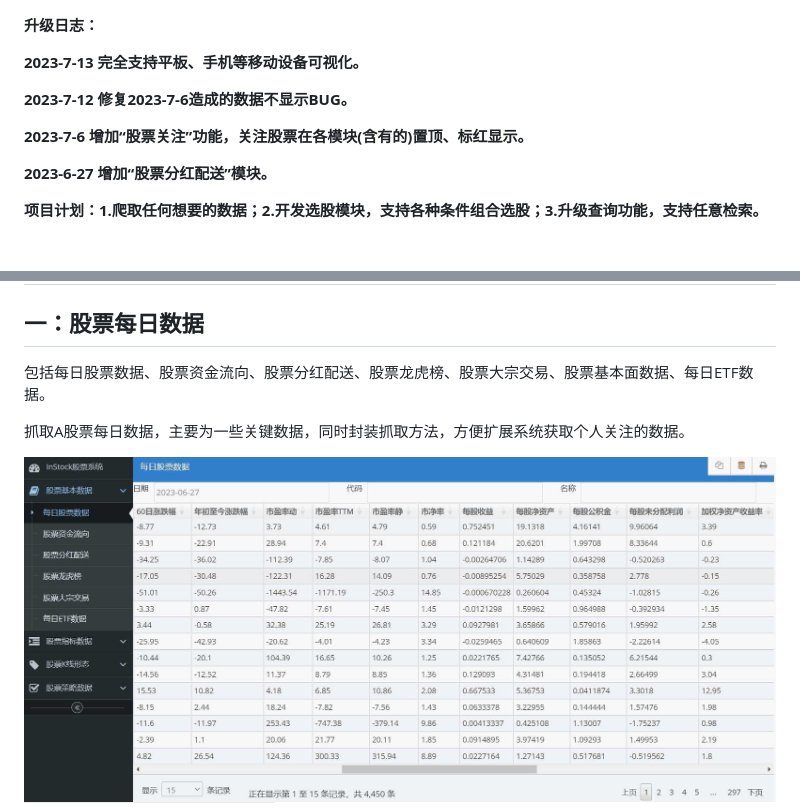
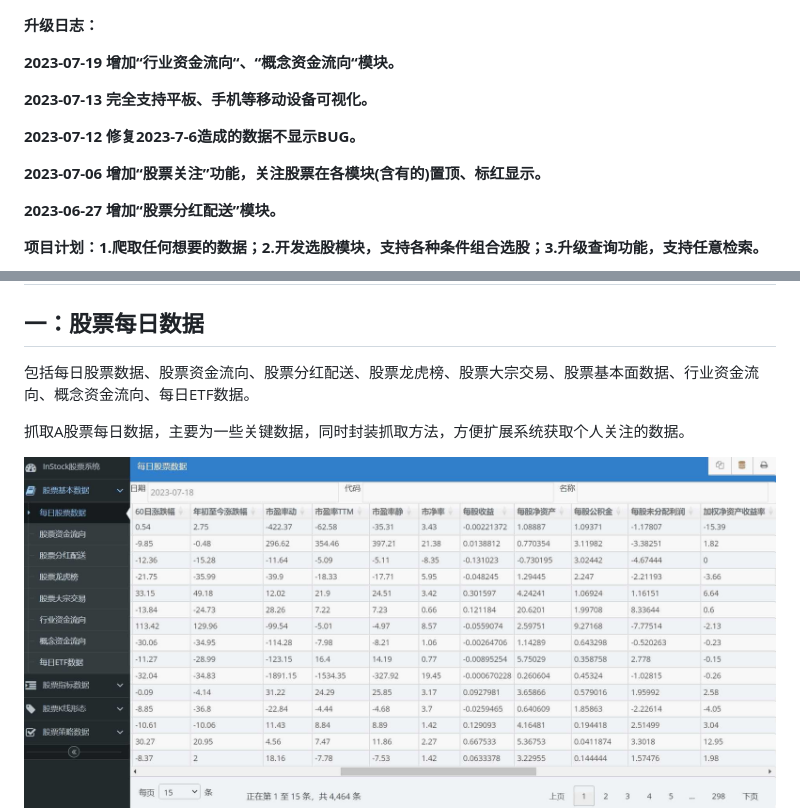
Before and after one commit to myhhub/stock, a Markdown page: README.md, 2 parts joined by grey strips. GitHub-like rendering; pictures changed too: img/00.jpg; blank space fills up the shorter version.

Commit message:
增加“行业资金流向“、“概念资金流向“模块

```diff
--- a/README.md
+++ b/README.md
@@ -1,12 +1,14 @@
 **升级日志：**
 
-**2023-7-13  完全支持平板、手机等移动设备可视化。**
+**2023-07-19 增加“行业资金流向“、“概念资金流向“模块。**
 
-**2023-7-12  修复2023-7-6造成的数据不显示BUG。**
+**2023-07-13  完全支持平板、手机等移动设备可视化。**
 
-**2023-7-6 增加“股票关注”功能，关注股票在各模块(含有的)置顶、标红显示。**
+**2023-07-12  修复2023-7-6造成的数据不显示BUG。**
 
-**2023-6-27 增加“股票分红配送”模块。**
+**2023-07-06 增加“股票关注”功能，关注股票在各模块(含有的)置顶、标红显示。**
+
+**2023-06-27 增加“股票分红配送”模块。**
 
 **项目计划：1.爬取任何想要的数据；2.开发选股模块，支持各种条件组合选股；3.升级查询功能，支持任意检索。**
 
@@ -26,7 +28,7 @@ Docker镜像：https://hub.docker.com/r/mayanghua/instock **镜像优化构建
 
 ##  一：股票每日数据
 
-包括每日股票数据、股票资金流向、股票分红配送、股票龙虎榜、股票大宗交易、股票基本面数据、每日ETF数据。
+包括每日股票数据、股票资金流向、股票分红配送、股票龙虎榜、股票大宗交易、股票基本面数据、行业资金流向、概念资金流向、每日ETF数据。
 
 抓取A股票每日数据，主要为一些关键数据，同时封装抓取方法，方便扩展系统获取个人关注的数据。
 
```
Also changed, not shown: 7 other files.
